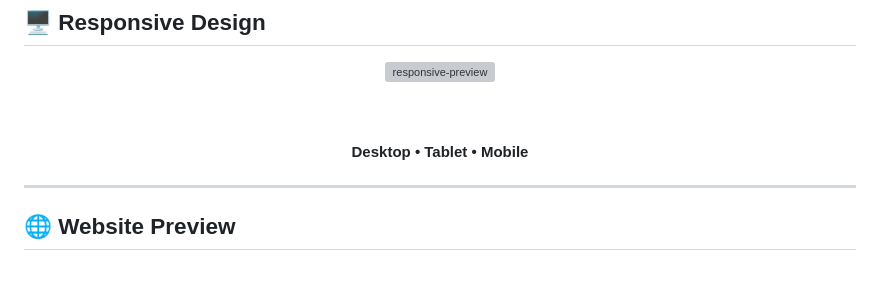
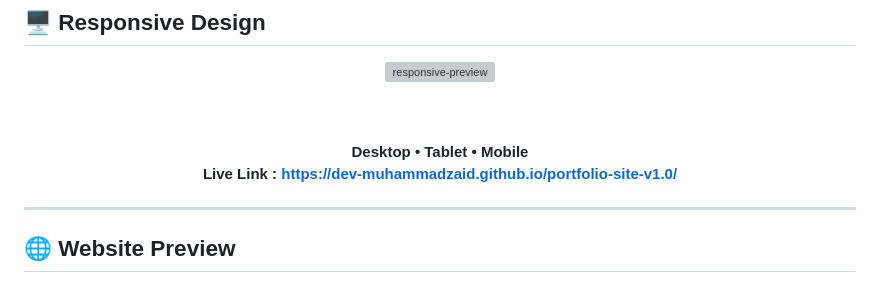
Before and after one commit to Dev-MuhammadZaid/portfolio-site-v1.0, a Markdown page: README.md, the part around the change. Drawn GitHub-style; grey boxes are pictures that could not be loaded.

```diff
--- a/README.md
+++ b/README.md
@@ -15,7 +15,8 @@ The portfolio presents my frontend development skills, selected projects, develo
 <br><br>
 
 **Desktop • Tablet • Mobile**
-
+<br>
+**Live Link : https://dev-muhammadzaid.github.io/portfolio-site-v1.0/**
 </div>
 
 ---
```
